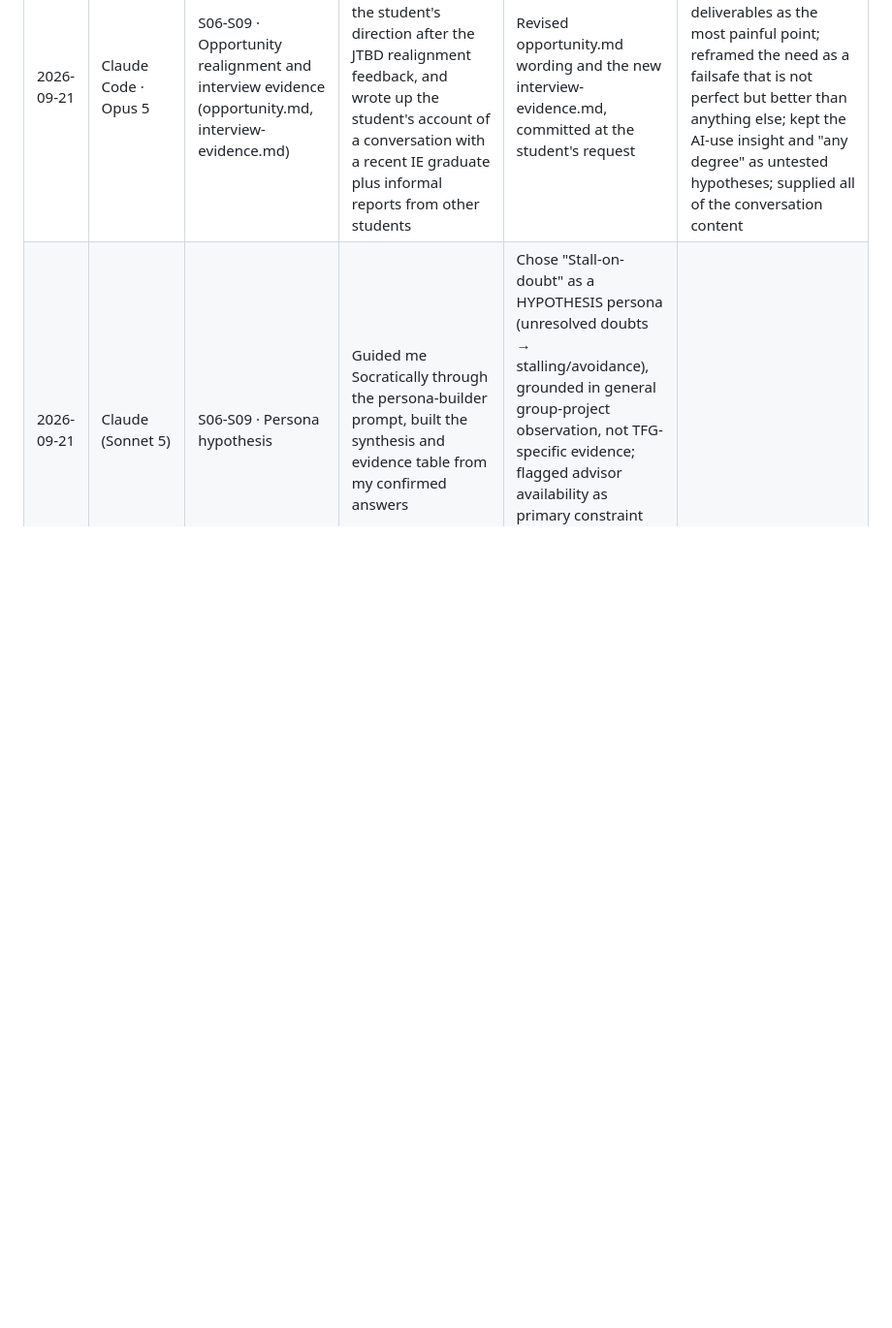
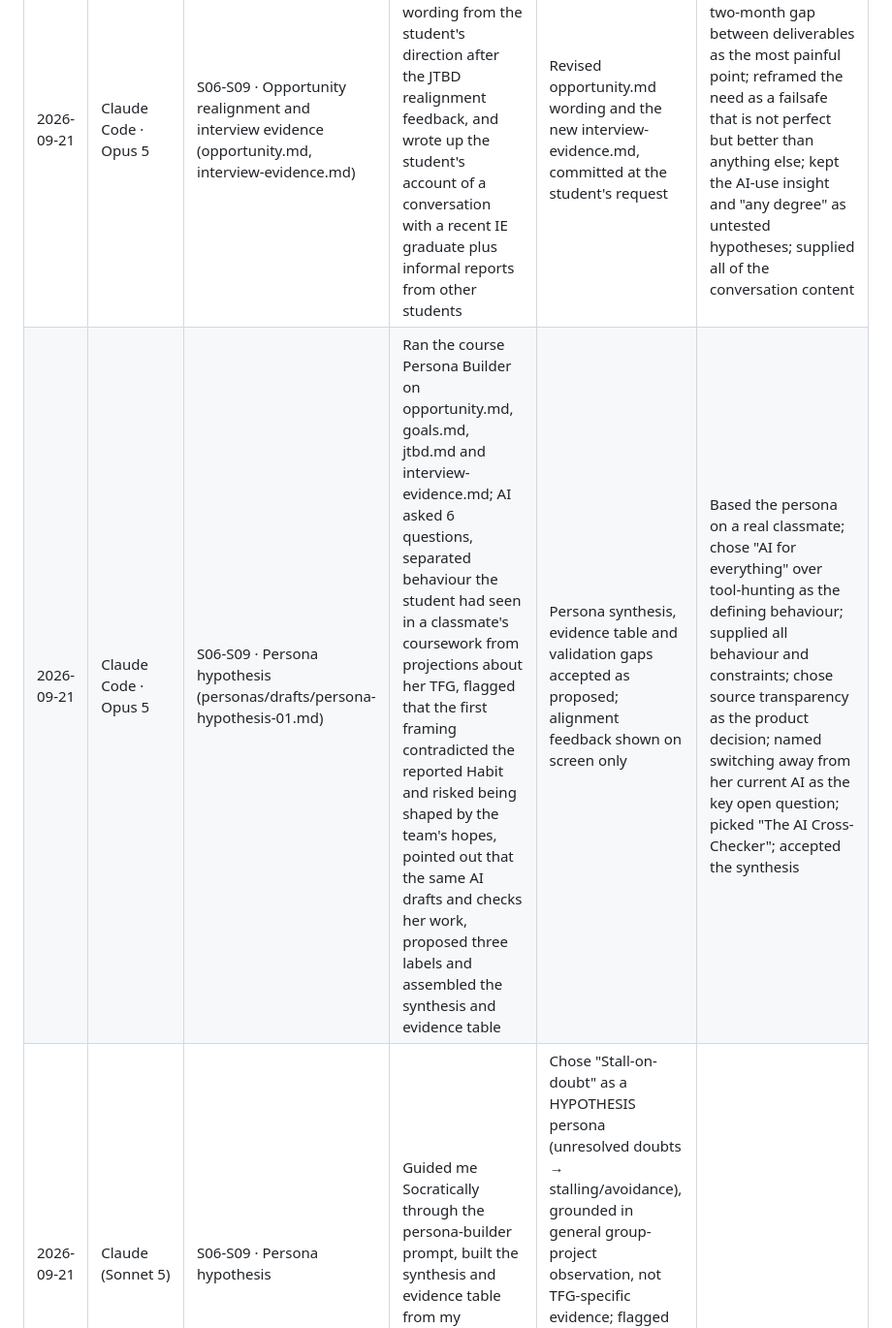
Before and after one commit to Angelotxx271/rpai_gp, a Markdown page: evidence-log/ai-usage-log.md, the part around the change. Shown at 97% size. GitHub-like rendering; blank space fills up the shorter version.

Commit message:
Add persona hypothesis 01: The AI Cross-Checker
First individual persona draft from the course Persona Builder, based on
the author's observation of a classmate's coursework. Behaviour seen in
coursework is OBSERVED; everything about her TFG is HYPOTHESIS until she
starts it. Adds the matching AI usage log row.

Co-Authored-By: Claude Opus 5 (1M context) <noreply@anthropic.com>

```diff
--- a/evidence-log/ai-usage-log.md
+++ b/evidence-log/ai-usage-log.md
@@ -9,4 +9,5 @@
 | 2026-09-09 | Claude · Fable 5.1 (claude.ai) | S05 · Rough test and Venture Skeleton (prototype-v0, slide, recruitment.md) | Drafted the Wizard-of-Oz kit (chat front mock, task brief, wizard protocol, observation sheet, exclusions page), the Venture Skeleton v0 slide and recruitment.md from the confirmed evidence-log files | Kit adopted as prototype-v0.pdf and backup PNG; slide adopted as the presentation draft | Kept the kit, the slide and recruitment.md as drafted, with no changes |
 | 2026-09-21 | Claude Code · Opus 5 | S06-S09 · Job to Be Done (jtbd.md) | Ran the course JTBD prompt on opportunity.md and goals.md; AI asked 7 questions, split the student's account into circumstance and trigger, separated the graduate's own words from second-hand reports and the student's own view, flagged a switching prediction and a clash with assumptions.md, and assembled the eight-element table from confirmed answers | JTBD statement, eight-element table, progress dimensions and validation gaps accepted from confirm-checks built on the student's answers; opportunity realignment feedback shown on screen only | Grounded the job in a recent IE Computer Science graduate's reported experience and his classmates'; confirmed the circumstance/trigger split and the desired-progress line (the graduate's own words); corrected Habit to say most CS students pay for AI while most others use free or cheapest plans; gave Pull as own view; accepted the synthesis; opportunity.md not yet revised |
 | 2026-09-21 | Claude Code · Opus 5 | S06-S09 · Opportunity realignment and interview evidence (opportunity.md, interview-evidence.md) | Drafted revised pain point, need and HMW wording from the student's direction after the JTBD realignment feedback, and wrote up the student's account of a conversation with a recent IE graduate plus informal reports from other students | Revised opportunity.md wording and the new interview-evidence.md, committed at the student's request | Chose to centre the pain point on the two-month gap between deliverables as the most painful point; reframed the need as a failsafe that is not perfect but better than anything else; kept the AI-use insight and "any degree" as untested hypotheses; supplied all of the conversation content |
+| 2026-09-21 | Claude Code · Opus 5 | S06-S09 · Persona hypothesis (personas/drafts/persona-hypothesis-01.md) | Ran the course Persona Builder on opportunity.md, goals.md, jtbd.md and interview-evidence.md; AI asked 6 questions, separated behaviour the student had seen in a classmate's coursework from projections about her TFG, flagged that the first framing contradicted the reported Habit and risked being shaped by the team's hopes, pointed out that the same AI drafts and checks her work, proposed three labels and assembled the synthesis and evidence table | Persona synthesis, evidence table and validation gaps accepted as proposed; alignment feedback shown on screen only | Based the persona on a real classmate; chose "AI for everything" over tool-hunting as the defining behaviour; supplied all behaviour and constraints; chose source transparency as the product decision; named switching away from her current AI as the key open question; picked "The AI Cross-Checker"; accepted the synthesis |
 | 2026-09-21 | Claude (Sonnet 5) | S06-S09 · Persona hypothesis | Guided me Socratically through the persona-builder prompt, built the synthesis and evidence table from my confirmed answers | Chose "Stall-on-doubt" as a HYPOTHESIS persona (unresolved doubts → stalling/avoidance), grounded in general group-project observation, not TFG-specific evidence; flagged advisor availability as primary constraint and "feeling knowledgeable" as a secondary research question |
```
Also changed, not shown: 1 other file.
